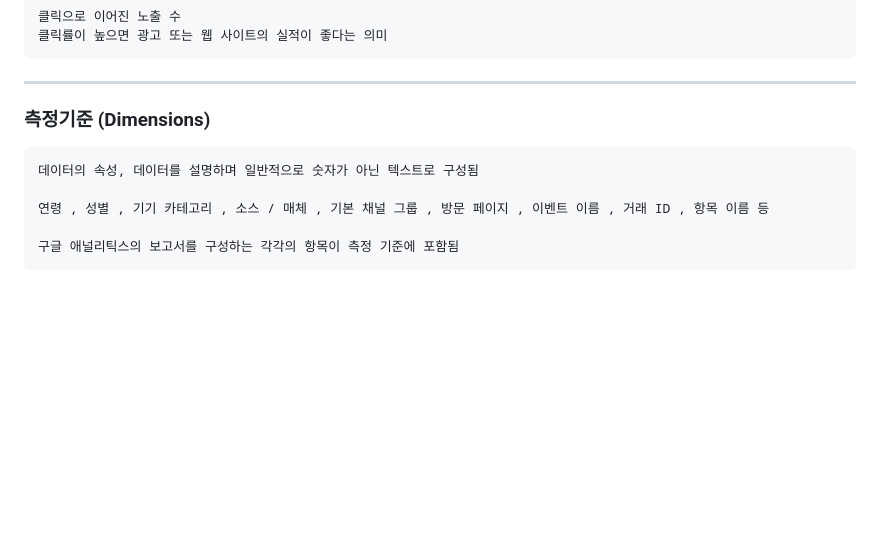
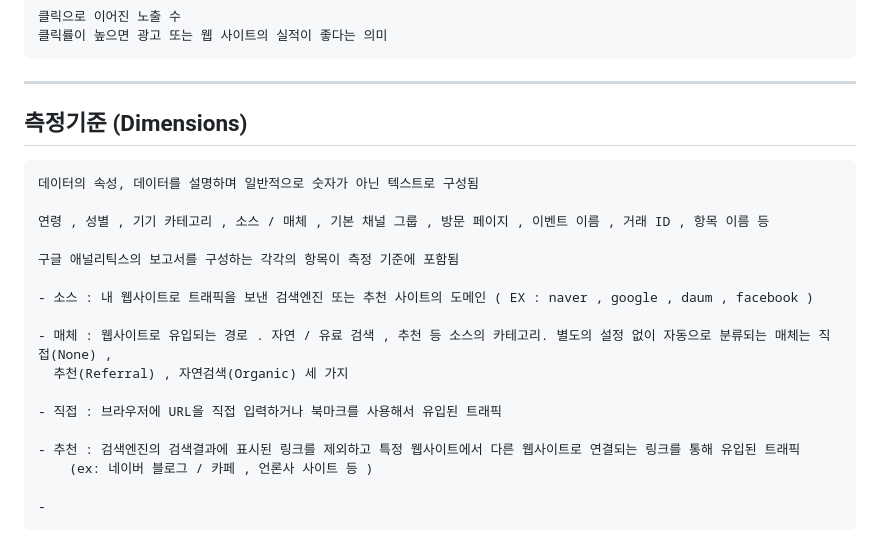
Before and after one commit to Georgia-MAX-holic/Footprints, a Markdown page: GA4/기본용어.md, the part around the change. GitHub-like rendering; blank space fills up the shorter version.

```diff
--- a/GA4/기본용어.md
+++ b/GA4/기본용어.md
@@ -80,9 +80,21 @@
 
 ---
 
-### 측정기준 (Dimensions)
+## 측정기준 (Dimensions)
     데이터의 속성, 데이터를 설명하며 일반적으로 숫자가 아닌 텍스트로 구성됨
 
     연령 , 성별 , 기기 카테고리 , 소스 / 매체 , 기본 채널 그룹 , 방문 페이지 , 이벤트 이름 , 거래 ID , 항목 이름 등
 
     구글 애널리틱스의 보고서를 구성하는 각각의 항목이 측정 기준에 포함됨
+
+    - 소스 : 내 웹사이트로 트래픽을 보낸 검색엔진 또는 추천 사이트의 도메인 ( EX : naver , google , daum , facebook )
+
+    - 매체 : 웹사이트로 유입되는 경로 . 자연 / 유료 검색 , 추천 등 소스의 카테고리. 별도의 설정 없이 자동으로 분류되는 매체는 직접(None) ,
+      추천(Referral) , 자연검색(Organic) 세 가지
+
+    - 직접 : 브라우저에 URL을 직접 입력하거나 북마크를 사용해서 유입된 트래픽
+
+    - 추천 : 검색엔진의 검색결과에 표시된 링크를 제외하고 특정 웹사이트에서 다른 웹사이트로 연결되는 링크를 통해 유입된 트래픽
+        (ex: 네이버 블로그 / 카페 , 언론사 사이트 등 )
+
+    -
```
